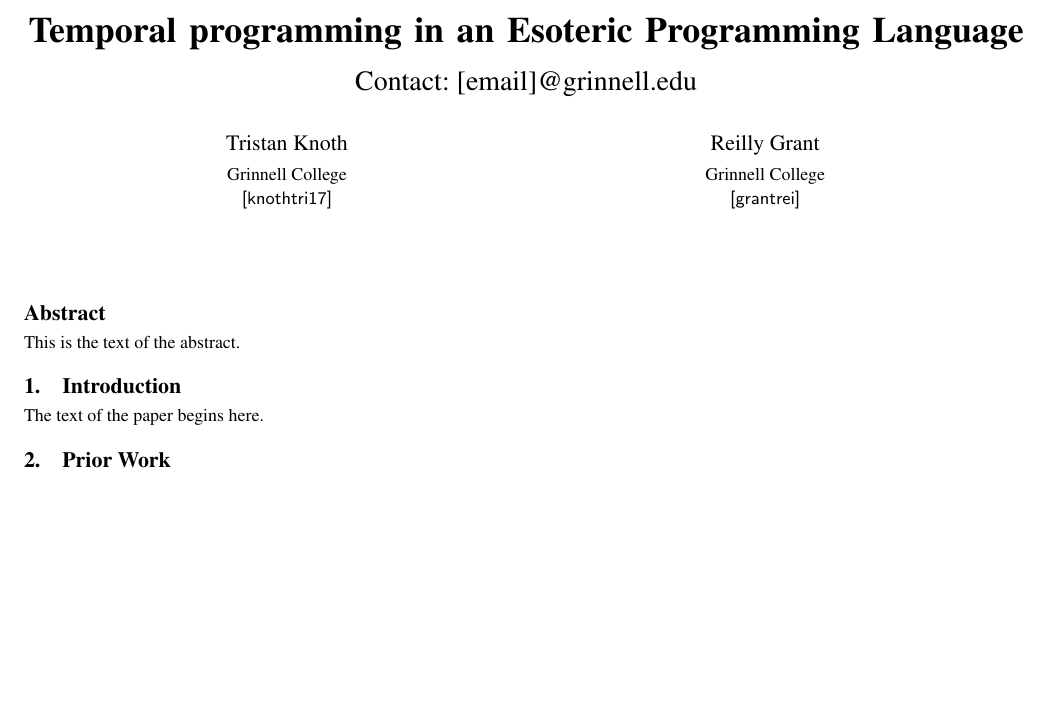
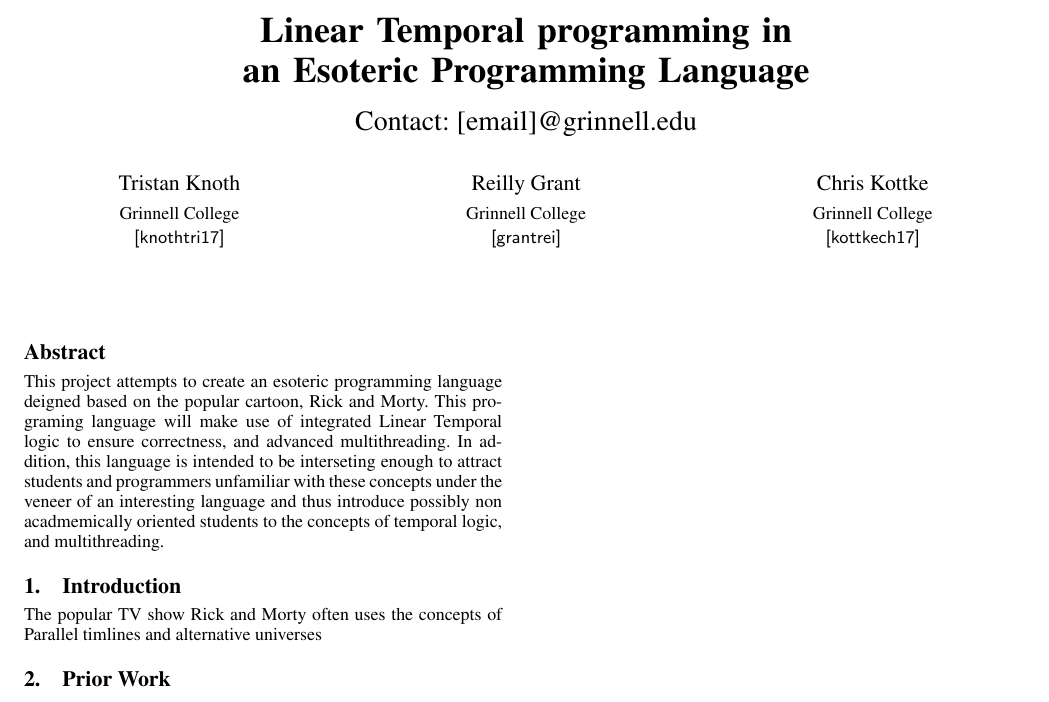
Before and after one commit to rngrant/Rick-and-Morty-programming-language, a LaTeX paper (Proposal/sigplanconf-template.tex): part of the page, cut so that both start at the same text, the shorter picture padded with empty space. Compiled offline with pdfLaTeX; a missing font is replaced by an installed copy or a similar font.

Commit message:
updated sources, started paper

```diff
--- a/Proposal/sigplanconf-template.tex
+++ b/Proposal/sigplanconf-template.tex
@@ -54,7 +54,7 @@
 \titlebanner{}        % These are ignored unless
 \preprintfooter{}   % 'preprint' option specified.
 
-\title{Temporal programming in an Esoteric Programming Language}
+\title{Linear Temporal programming in an Esoteric Programming Language}
 \subtitle{Contact: [email]@grinnell.edu}
 
 
@@ -64,6 +64,9 @@
 \authorinfo{Reilly Grant}
            {Grinnell College}
            {[grantrei]}
+\authorinfo{Chris Kottke}
+           {Grinnell College}
+           {[kottkech17]}
 
 %remove ACM copyright stuff
 \makeatletter
@@ -74,7 +77,14 @@
 \maketitle
 
 \begin{abstract}
-This is the text of the abstract.
+This project attempts to create an esoteric programming language
+deigned based on the popular cartoon, Rick and Morty. This programing
+language will make use of integrated Linear Temporal logic to ensure
+correctness, and advanced multithreading. In addition, this language
+is intended to be interseting enough to attract students and
+programmers unfamiliar with these concepts under the veneer of an
+interesting language and thus introduce possibly non acadmemically oriented students
+ to the concepts of temporal logic, and multithreading.
 \end{abstract}
 
 %Unsure what the purpose of this is
@@ -84,7 +94,8 @@ This is the text of the abstract.
 %keyword1, keyword2
 
 \section{Introduction}
-The text of the paper begins here.
+The popular TV show Rick and Morty often uses the concepts of
+Parallel timlines and alternative universes
 
 
 \section{Prior Work}
```
Also changed, not shown: Proposal/sigplanconf.bib (+25 -0 lines), Proposal/sigplanconf-template.bbl (added), Proposal/sigplanconf-template.pdf, 3 other files.
